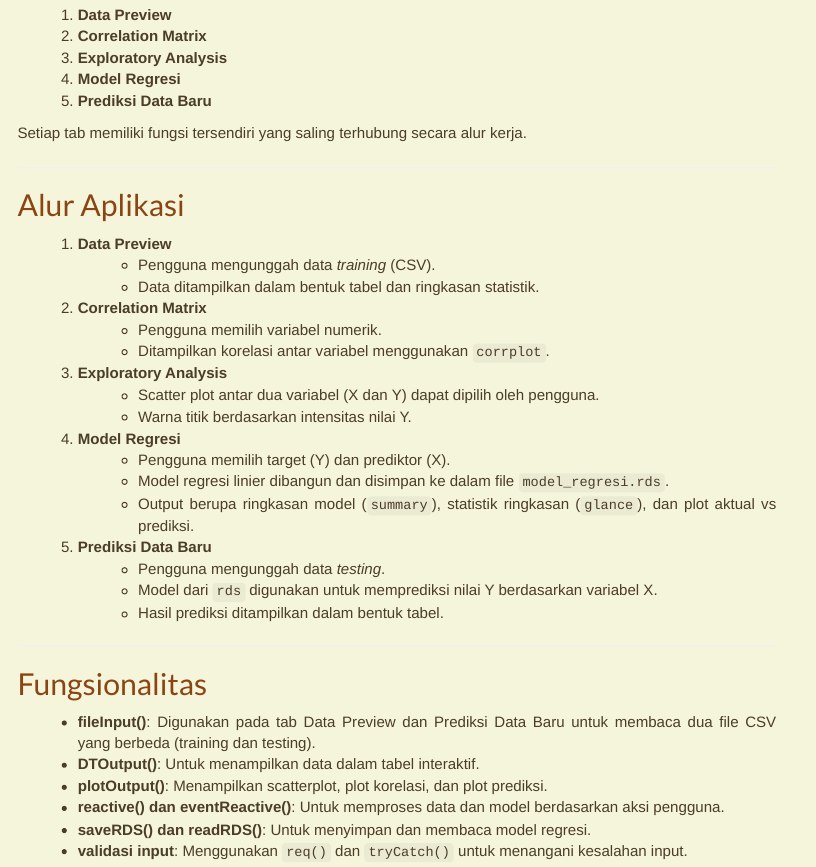
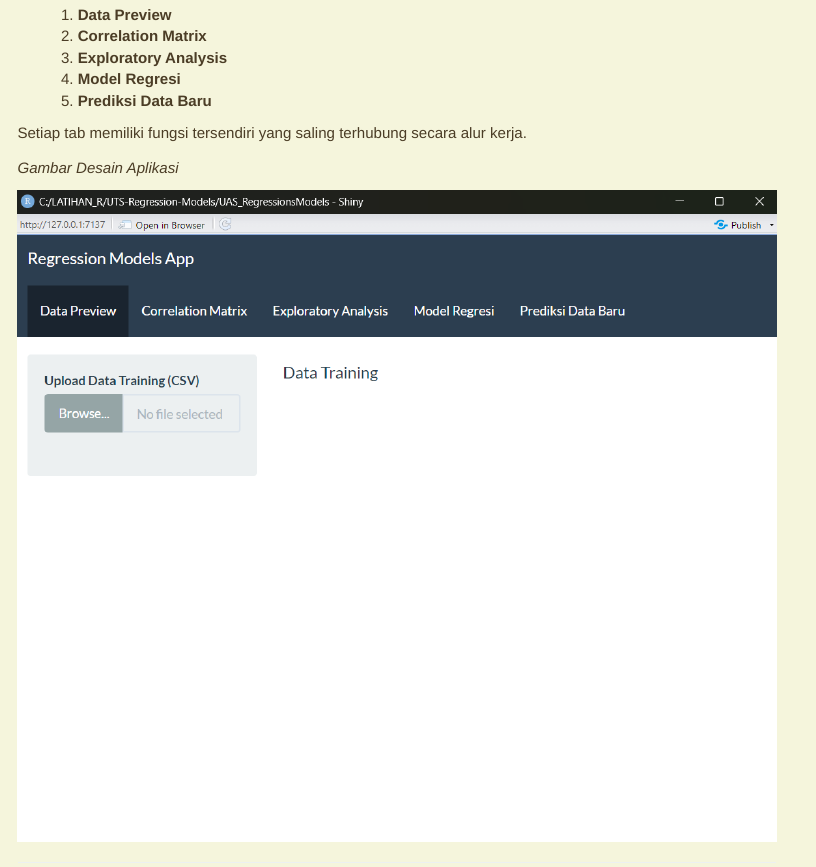
Before and after one commit to Taufiq-hdyt/UAS_Regression_Models, an R Markdown document (index.Rmd): the page in a window 1100 px wide, from 380 px down. The pictures show the output file index.html that the author committed with the source, opened offline; menus at the side of the page are left out.

Commit message:
update nih

```diff
--- a/index.Rmd
+++ b/index.Rmd
@@ -43,6 +43,10 @@ Aplikasi ini menggunakan `navbarPage` dengan tema `flatly` dan terdiri atas 5 ta
 5. **Prediksi Data Baru**
 
 Setiap tab memiliki fungsi tersendiri yang saling terhubung secara alur kerja.
+
+*Gambar Desain Aplikasi*
+
+![ ](apatuh.png)
 
 ---
 
```
Also changed, not shown: apatuh.png (added), index.html.
